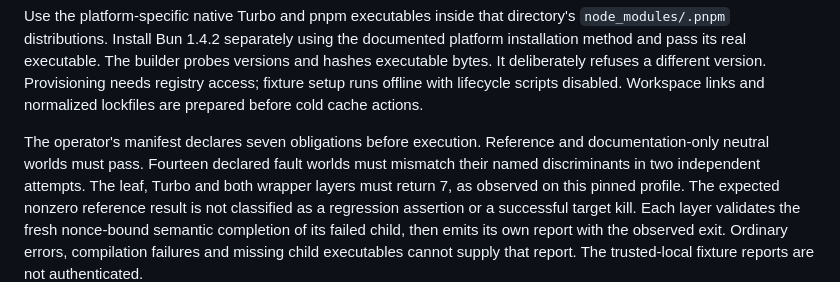
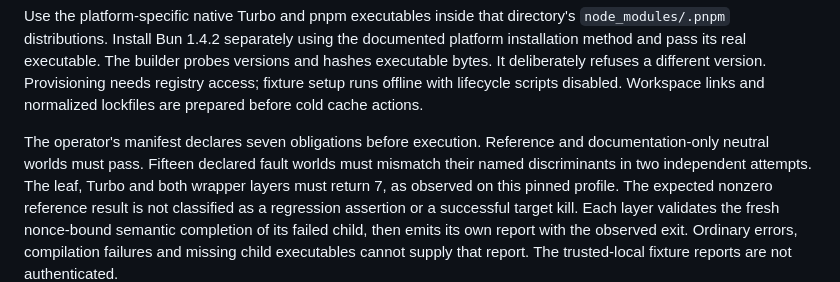
Before and after one commit to hoklims/assertledger, a Markdown page: examples/orchestration/README.md, the part around the change. Drawn GitHub-style.

Commit message:
docs(qualification): correct declared fault world count

```diff
--- a/examples/orchestration/README.md
+++ b/examples/orchestration/README.md
@@ -33,7 +33,7 @@ needs registry access; fixture setup runs offline with lifecycle scripts disable
 Workspace links and normalized lockfiles are prepared before cold cache actions.
 
 The operator's manifest declares seven obligations before execution. Reference and
-documentation-only neutral worlds must pass. Fourteen declared fault worlds must mismatch
+documentation-only neutral worlds must pass. Fifteen declared fault worlds must mismatch
 their named discriminants in two independent attempts. The leaf, Turbo and both wrapper
 layers must return 7, as observed on this pinned profile. The expected nonzero reference result is not classified as a regression
 assertion or a successful target kill.
```
